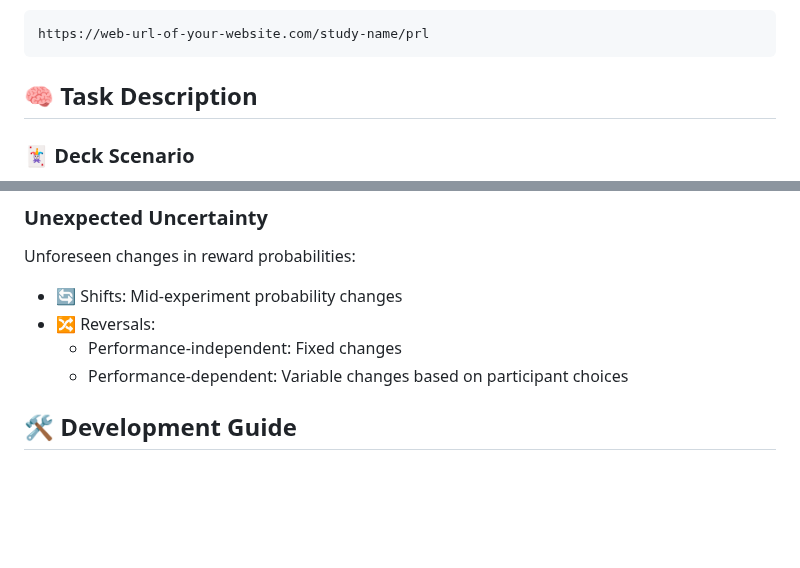
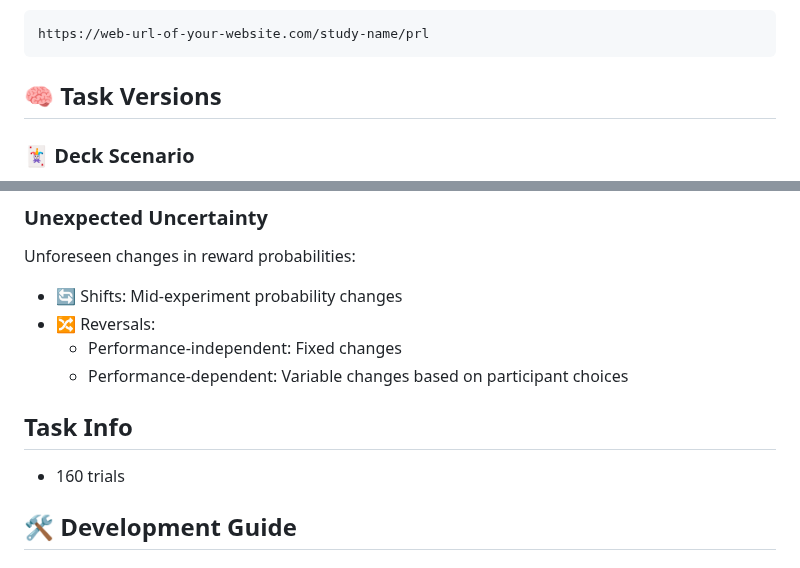
Before and after one commit to belieflab/prl, a Markdown page: README.md, 2 parts joined by grey strips. GitHub-like rendering; blank space fills up the shorter version.

````diff
--- a/README.md
+++ b/README.md
@@ -67,7 +67,7 @@ For platforms like PROLIFIC, CloudResearch, MTurk, or Connect, use:
 https://web-url-of-your-website.com/study-name/prl
 ```
 
-## 🧠 Task Description
+## 🧠 Task Versions
 
 ### 🃏 Deck Scenario
 Participants choose from three decks with varying reward probabilities. These probabilities change over time, requiring adaptive strategies.
@@ -89,6 +89,9 @@ Unforeseen changes in reward probabilities:
 - 🔀 Reversals:
   - Performance-independent: Fixed changes
   - Performance-dependent: Variable changes based on participant choices
+
+## Task Info
+- 160 trials
 
 ## 🛠 Development Guide
 
````
